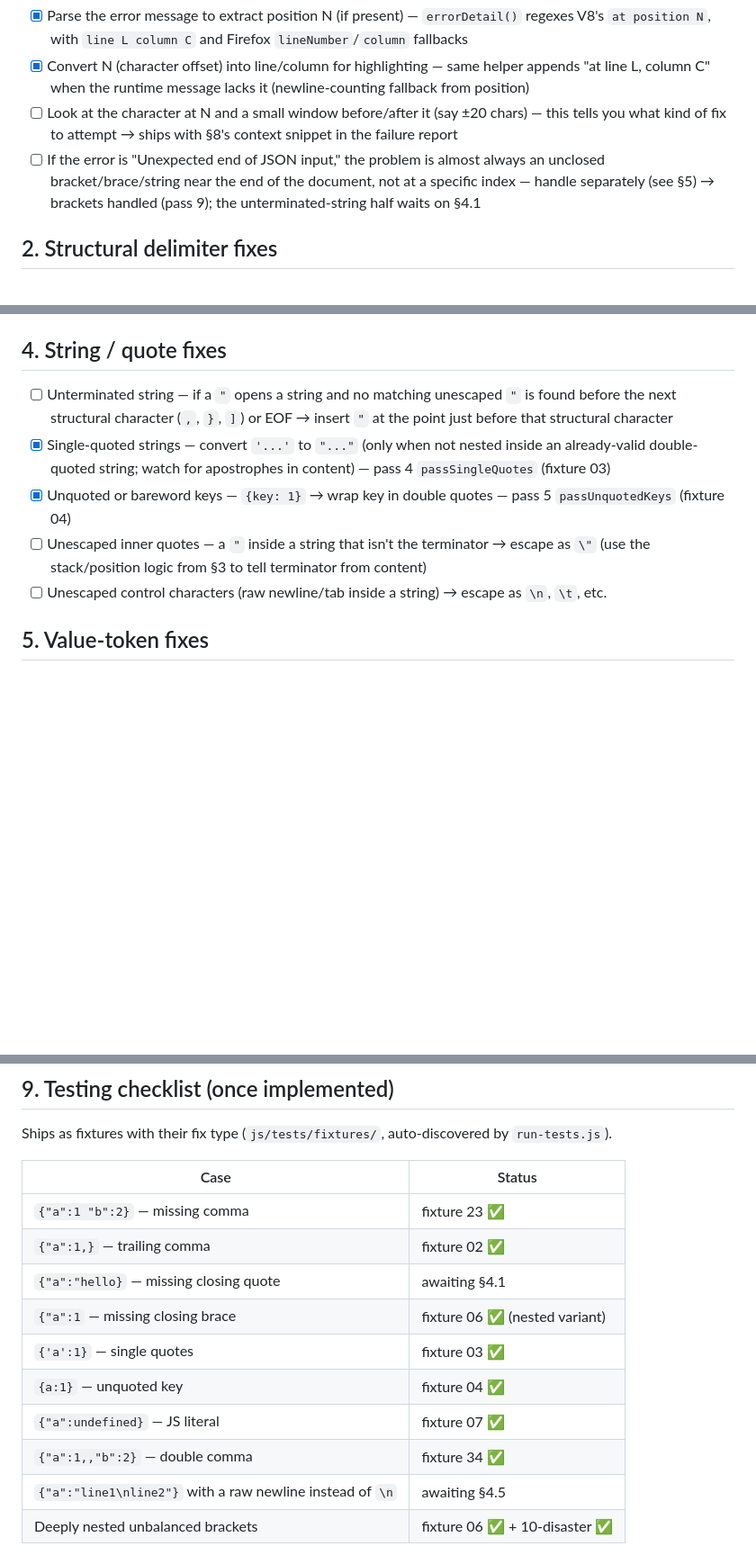
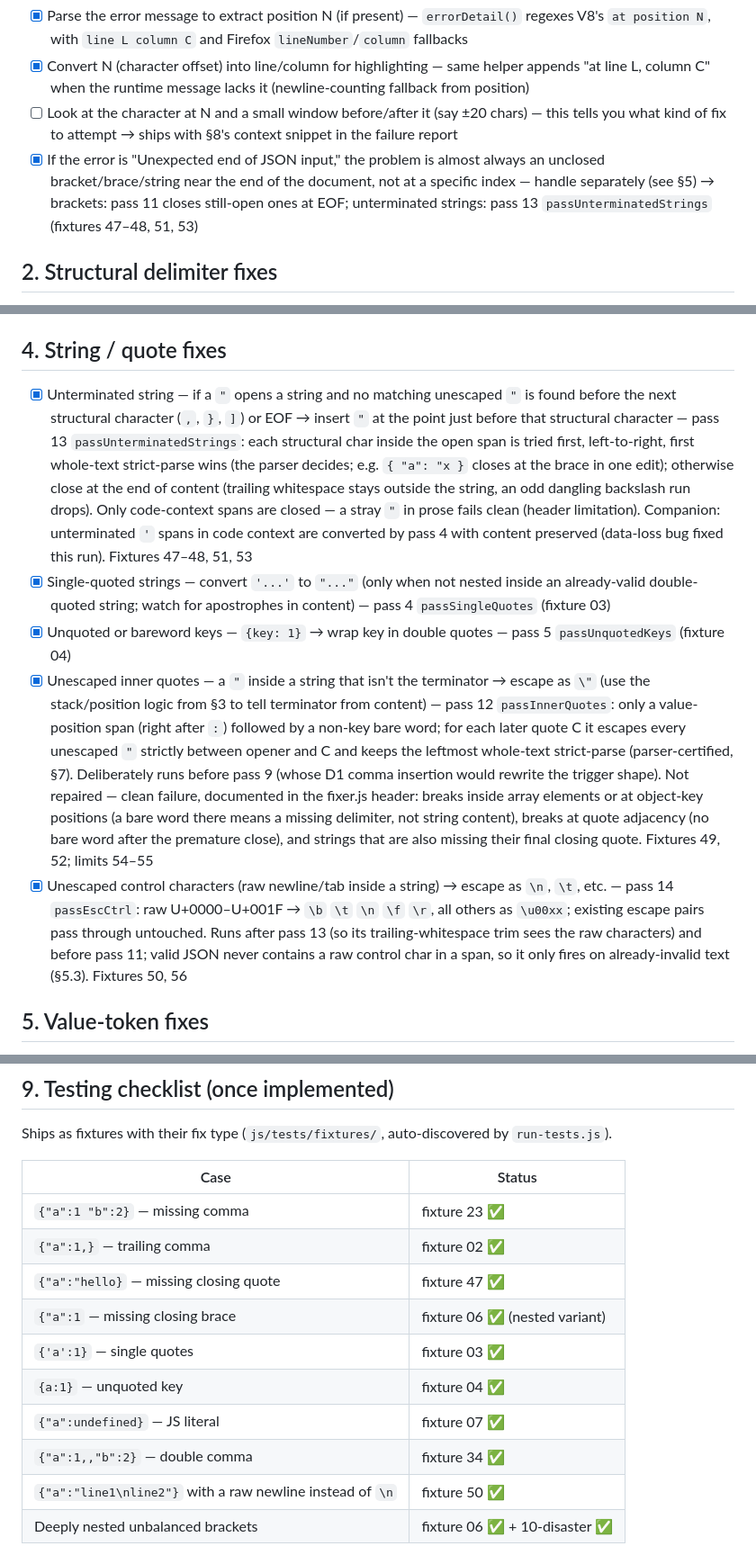
Before and after one commit to cpardue/JSONBFF, a Markdown page: Fix Feature Additions Checklist.md, 3 parts joined by grey strips. Shown at 90% size. GitHub-like rendering; blank space fills up the shorter version.

Commit message:
Docs: checklist §4 closed (4.1/4.4/4.5) + §1 unterminated-string item + §9 table rows resolved (run 5)

```diff
--- a/Fix Feature Additions Checklist.md
+++ b/Fix Feature Additions Checklist.md
@@ -21,7 +21,7 @@ Checklist:
 - [x] Parse the error message to extract position N (if present) — `errorDetail()` regexes V8's `at position N`, with `line L column C` and Firefox `lineNumber`/`column` fallbacks
 - [x] Convert N (character offset) into line/column for highlighting — same helper appends "at line L, column C" when the runtime message lacks it (newline-counting fallback from position)
 - [ ] Look at the character at N and a small window before/after it (say ±20 chars) — this tells you what kind of fix to attempt → ships with §8's context snippet in the failure report
-- [ ] If the error is "Unexpected end of JSON input," the problem is almost always an unclosed bracket/brace/string near the end of the document, not at a specific index — handle separately (see §5) → brackets handled (pass 9); the unterminated-string half waits on §4.1
+- [x] If the error is "Unexpected end of JSON input," the problem is almost always an unclosed bracket/brace/string near the end of the document, not at a specific index — handle separately (see §5) → brackets: pass 11 closes still-open ones at EOF; unterminated strings: pass 13 `passUnterminatedStrings` (fixtures 47–48, 51, 53)
 
 ## 2. Structural delimiter fixes
 
@@ -38,11 +38,11 @@ Checklist:
 
 ## 4. String / quote fixes
 
-- [ ] Unterminated string — if a `"` opens a string and no matching unescaped `"` is found before the next structural character (`,`, `}`, `]`) or EOF → insert `"` at the point just before that structural character
+- [x] Unterminated string — if a `"` opens a string and no matching unescaped `"` is found before the next structural character (`,`, `}`, `]`) or EOF → insert `"` at the point just before that structural character — pass 13 `passUnterminatedStrings`: each structural char inside the open span is tried first, left-to-right, first whole-text strict-parse wins (the parser decides; e.g. `{ "a": "x }` closes at the brace in one edit); otherwise close at the end of content (trailing whitespace stays outside the string, an odd dangling backslash run drops). Only code-context spans are closed — a stray `"` in prose fails clean (header limitation). Companion: unterminated `'` spans in code context are converted by pass 4 with content preserved (data-loss bug fixed this run). Fixtures 47–48, 51, 53
 - [x] Single-quoted strings — convert `'...'` to `"..."` (only when not nested inside an already-valid double-quoted string; watch for apostrophes in content) — pass 4 `passSingleQuotes` (fixture 03)
 - [x] Unquoted or bareword keys — `{key: 1}` → wrap key in double quotes — pass 5 `passUnquotedKeys` (fixture 04)
-- [ ] Unescaped inner quotes — a `"` inside a string that isn't the terminator → escape as `\"` (use the stack/position logic from §3 to tell terminator from content)
-- [ ] Unescaped control characters (raw newline/tab inside a string) → escape as `\n`, `\t`, etc.
+- [x] Unescaped inner quotes — a `"` inside a string that isn't the terminator → escape as `\"` (use the stack/position logic from §3 to tell terminator from content) — pass 12 `passInnerQuotes`: only a value-position span (right after `:`) followed by a non-key bare word; for each later quote C it escapes every unescaped `"` strictly between opener and C and keeps the leftmost whole-text strict-parse (parser-certified, §7). Deliberately runs before pass 9 (whose D1 comma insertion would rewrite the trigger shape). Not repaired — clean failure, documented in the fixer.js header: breaks inside array elements or at object-key positions (a bare word there means a missing delimiter, not string content), breaks at quote adjacency (no bare word after the premature close), and strings that are also missing their final closing quote. Fixtures 49, 52; limits 54–55
+- [x] Unescaped control characters (raw newline/tab inside a string) → escape as `\n`, `\t`, etc. — pass 14 `passEscCtrl`: raw U+0000–U+001F → `\b` `\t` `\n` `\f` `\r`, all others as `\u00xx`; existing escape pairs pass through untouched. Runs after pass 13 (so its trailing-whitespace trim sees the raw characters) and before pass 11; valid JSON never contains a raw control char in a span, so it only fires on already-invalid text (§5.3). Fixtures 50, 56
 
 ## 5. Value-token fixes
 
@@ -84,13 +84,13 @@ Ships as fixtures with their fix type (`js/tests/fixtures/`, auto-discovered by
 |---|---|
 | `{"a":1 "b":2}` — missing comma | fixture 23 ✅ |
 | `{"a":1,}` — trailing comma | fixture 02 ✅ |
-| `{"a":"hello}` — missing closing quote | awaiting §4.1 |
+| `{"a":"hello}` — missing closing quote | fixture 47 ✅ |
 | `{"a":1` — missing closing brace | fixture 06 ✅ (nested variant) |
 | `{'a':1}` — single quotes | fixture 03 ✅ |
 | `{a:1}` — unquoted key | fixture 04 ✅ |
 | `{"a":undefined}` — JS literal | fixture 07 ✅ |
 | `{"a":1,,"b":2}` — double comma | fixture 34 ✅ |
-| `{"a":"line1\nline2"}` with a raw newline instead of `\n` | awaiting §4.5 |
+| `{"a":"line1\nline2"}` with a raw newline instead of `\n` | fixture 50 ✅ |
 | Deeply nested unbalanced brackets | fixture 06 ✅ + 10-disaster ✅ |
 
 The key architectural point: don't try to write one giant regex that fixes everything at once. Use the parser's own error + position as your cursor, fix the single nearest issue, and loop. That's what your current Fix button is likely missing — it's probably applying fixes without re-checking position after each change, so offsets drift and subsequent fixes land in the wrong place.
```
